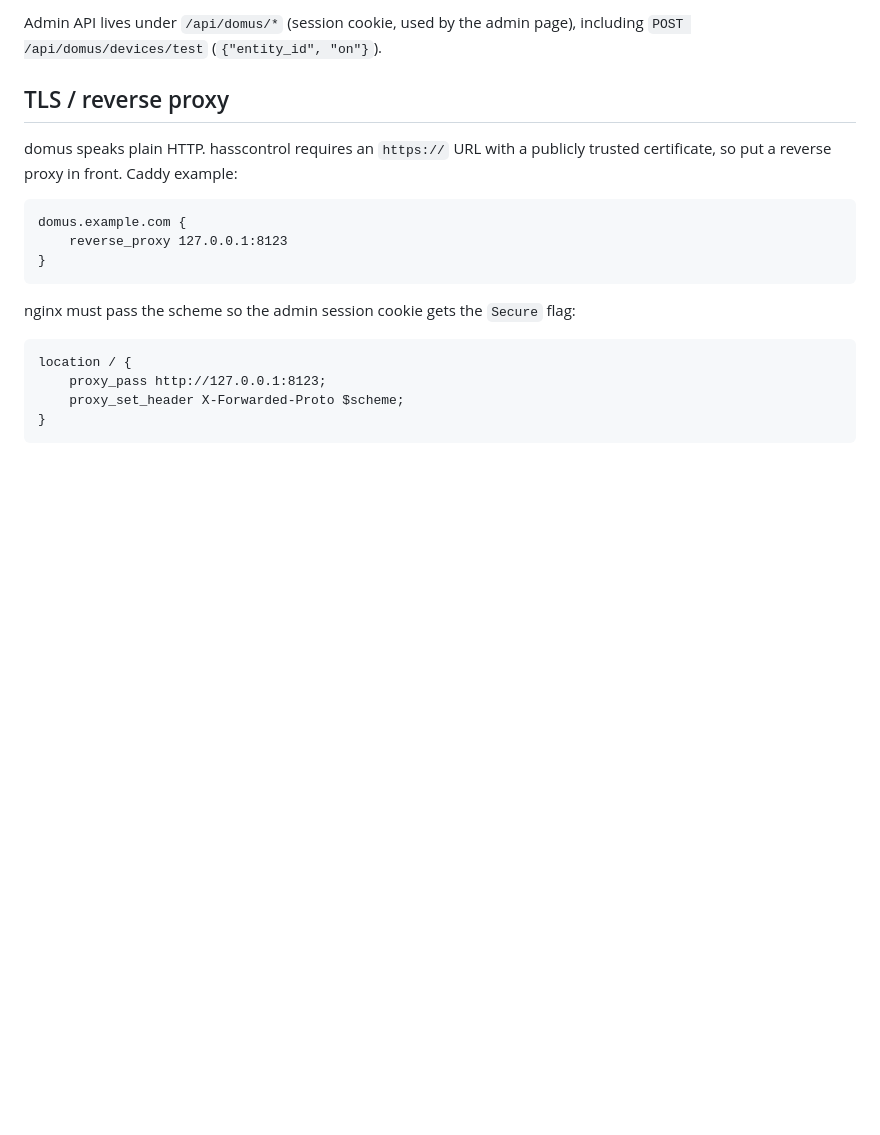
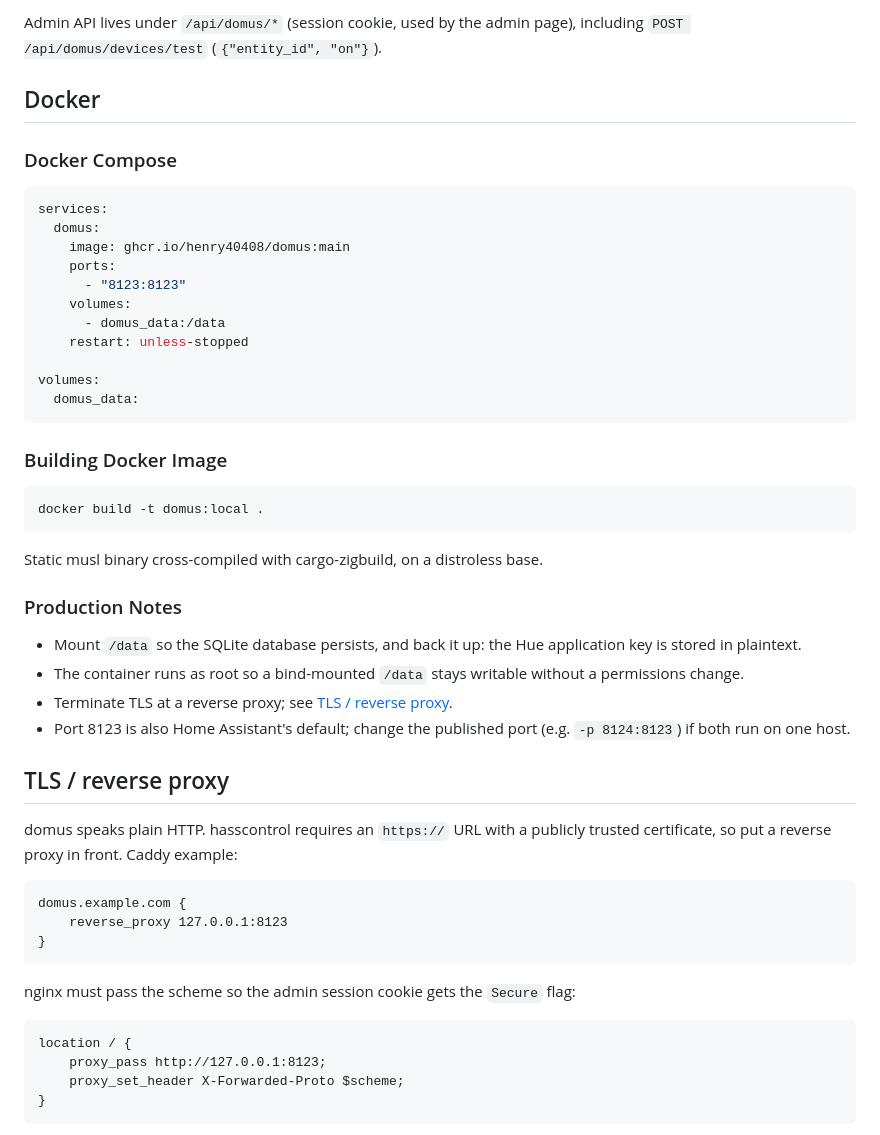
Before and after one commit to henry40408/domus, a Markdown page: README.md, the part around one of its changes. GitHub-like rendering; blank space fills up the shorter version.

````diff
--- a/README.md
+++ b/README.md
@@ -59,6 +90,39 @@ members in parallel and succeed if at least one member did. Group lights are not
 group lights (one level only), so groups cannot loop.
 
 Admin API lives under `/api/domus/*` (session cookie, used by the admin page), including `POST /api/domus/devices/test` (`{"entity_id", "on"}`).
+
+## Docker
+
+### Docker Compose
+
+```yaml
+services:
+  domus:
+    image: ghcr.io/henry40408/domus:main
+    ports:
+      - "8123:8123"
+    volumes:
+      - domus_data:/data
+    restart: unless-stopped
+
+volumes:
+  domus_data:
+```
+
+### Building Docker Image
+
+```sh
+docker build -t domus:local .
+```
+
+Static musl binary cross-compiled with cargo-zigbuild, on a distroless base.
+
+### Production Notes
+
+- Mount `/data` so the SQLite database persists, and back it up: the Hue application key is stored in plaintext.
+- The container runs as root so a bind-mounted `/data` stays writable without a permissions change.
+- Terminate TLS at a reverse proxy; see [TLS / reverse proxy](#tls--reverse-proxy).
+- Port 8123 is also Home Assistant's default; change the published port (e.g. `-p 8124:8123`) if both run on one host.
 
 ## TLS / reverse proxy
 
````
Also changed, not shown: other parts of README.md (+57 -14 lines).
